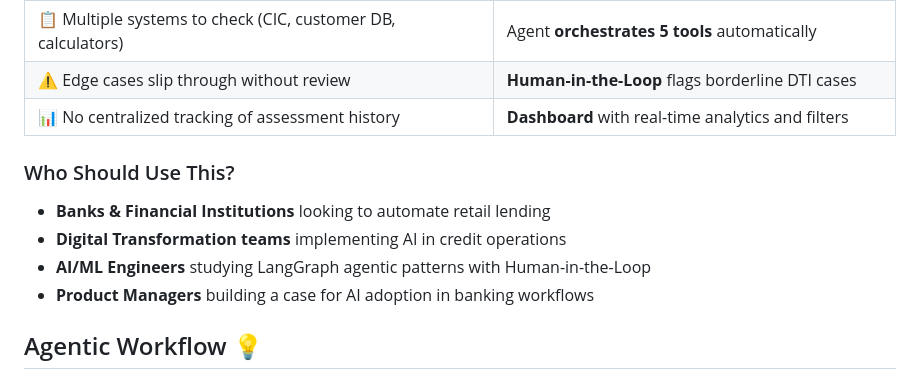
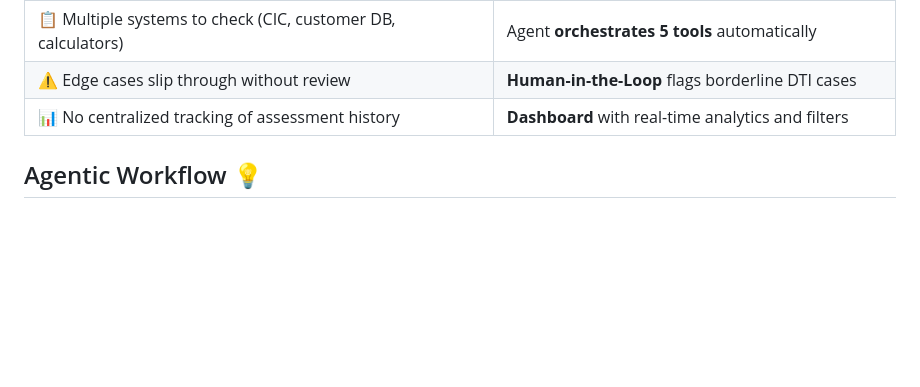
Before and after one commit to tylevan/tylevan.github.io, a Markdown page: credit-underwriting-agent/README.md, the part around the change. Drawn GitHub-style; blank space fills up the shorter version.

Commit message:
remove some element

```diff
--- a/credit-underwriting-agent/README.md
+++ b/credit-underwriting-agent/README.md
@@ -45,15 +45,6 @@ Traditional credit underwriting in Vietnamese banks faces real operational chall
 | 📋 Multiple systems to check (CIC, customer DB, calculators) | Agent **orchestrates 5 tools** automatically |
 | ⚠️ Edge cases slip through without review | **Human-in-the-Loop** flags borderline DTI cases |
 | 📊 No centralized tracking of assessment history | **Dashboard** with real-time analytics and filters |
-
-### Who Should Use This?
-
-- **Banks & Financial Institutions** looking to automate retail lending
-- **Digital Transformation teams** implementing AI in credit operations
-- **AI/ML Engineers** studying LangGraph agentic patterns with Human-in-the-Loop
-- **Product Managers** building a case for AI adoption in banking workflows
-
-
 
 ## Agentic Workflow 💡
 
```
